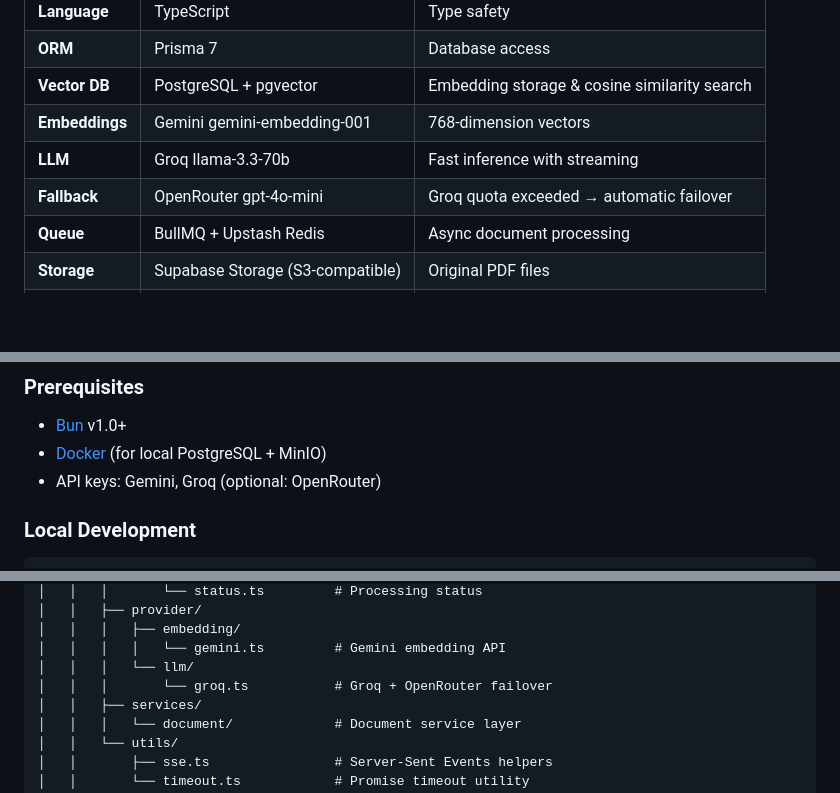
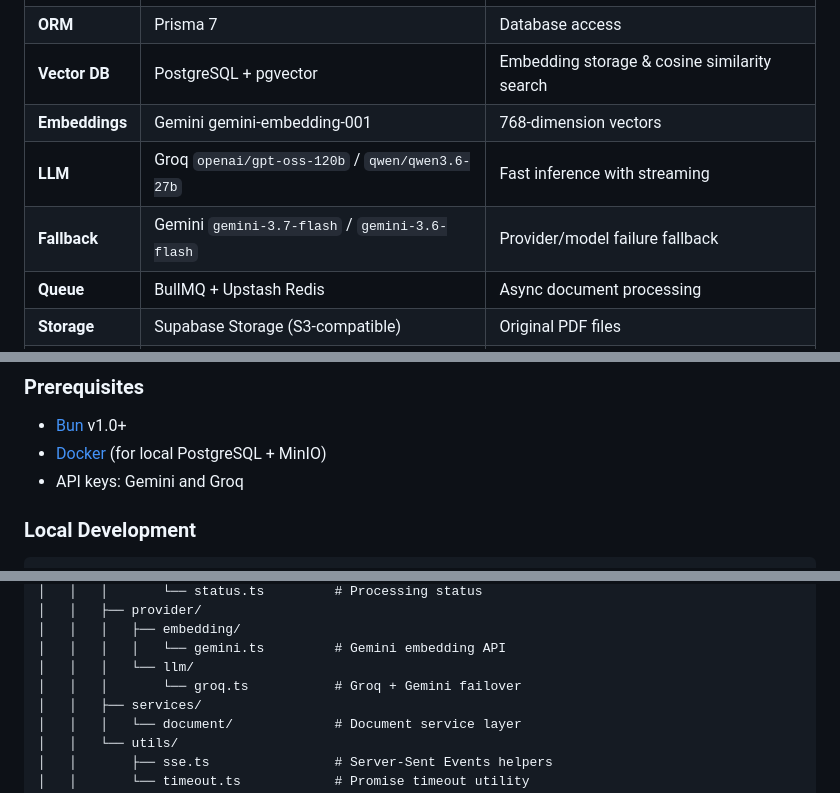
Before and after one commit to shubhambhattacharya-dev/RagChatBot, a Markdown page: README.md, 3 parts joined by grey strips. GitHub-like rendering; blank space fills up the shorter version.

```diff
--- a/README.md
+++ b/README.md
@@ -118,8 +118,8 @@ data: [DONE]
 | **ORM** | Prisma 7 | Database access |
 | **Vector DB** | PostgreSQL + pgvector | Embedding storage & cosine similarity search |
 | **Embeddings** | Gemini gemini-embedding-001 | 768-dimension vectors |
-| **LLM** | Groq llama-3.3-70b | Fast inference with streaming |
-| **Fallback** | OpenRouter gpt-4o-mini | Groq quota exceeded → automatic failover |
+| **LLM** | Groq `openai/gpt-oss-120b` / `qwen/qwen3.6-27b` | Fast inference with streaming |
+| **Fallback** | Gemini `gemini-3.7-flash` / `gemini-3.6-flash` | Provider/model failure fallback |
 | **Queue** | BullMQ + Upstash Redis | Async document processing |
 | **Storage** | Supabase Storage (S3-compatible) | Original PDF files |
 | **Validation** | Zod | Request/response schemas |
@@ -147,7 +147,7 @@ data: [DONE]
 
 - [Bun](https://bun.sh) v1.0+
 - [Docker](https://docker.com) (for local PostgreSQL + MinIO)
-- API keys: Gemini, Groq (optional: OpenRouter)
+- API keys: Gemini and Groq
 
 ### Local Development
 
@@ -309,7 +314,7 @@ RagChatBot/
 │   │   │   ├── embedding/
 │   │   │   │   └── gemini.ts         # Gemini embedding API
 │   │   │   └── llm/
-│   │   │       └── groq.ts           # Groq + OpenRouter failover
+│   │   │       └── groq.ts           # Groq + Gemini failover
 │   │   ├── services/
 │   │   │   └── document/             # Document service layer
 │   │   └── utils/
```
Also changed, not shown: other parts of README.md (+14 -8 lines), DEPLOY.md (+2 -2 lines).
